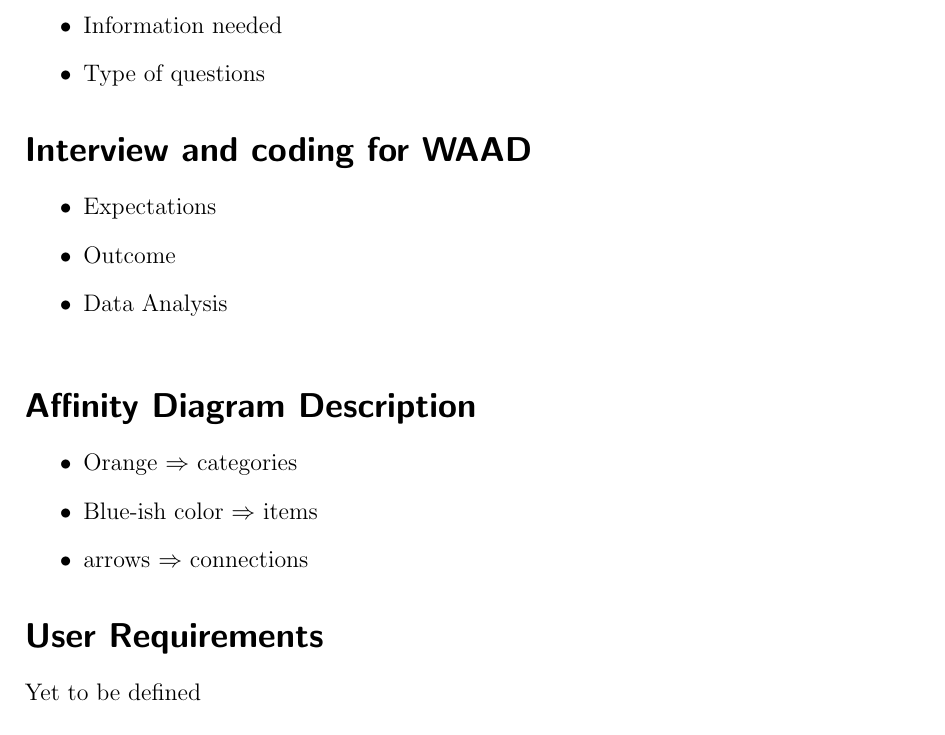
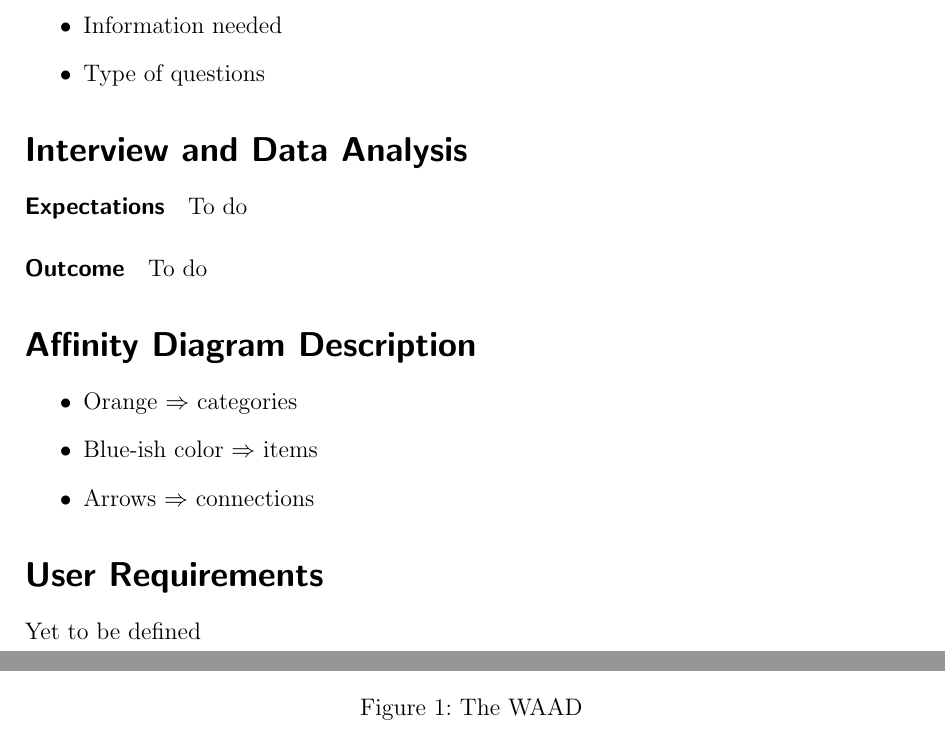
Before and after one commit to kathrin229/V.I.P., a LaTeX problem sheet (docs/assignment2.tex): part of the page before the commit and two parts of pages 1 and 2 of 2 after it, the two joined at a grey line, cut so that both start at the same text. Compiled offline with pdfLaTeX.

Commit message:
added some indentation and fixed the picture

```diff
--- a/docs/assignment2.tex
+++ b/docs/assignment2.tex
@@ -8,38 +8,37 @@
 \begin{document}
 \maketitle
 
+
 \section*{Preparation}
-
 	\begin{itemize}
 		\item Information needed
 		\item Type of questions
 \end{itemize}
 
-\section*{Interview and coding for WAAD}
 
-\begin{itemize}
-\item Expectations
-\item Outcome
-\item Data Analysis
-\end{itemize}
+\section*{Interview and Data Analysis}
+	\paragraph{Expectations}
+		To do
+	\paragraph{Outcome}
+		To do
 
-\begin{figure}
-\centering
-
-%\includegraphics[]{./WAAD.jpg}
-
-\end{figure}
 
 \section*{Affinity Diagram Description}
-
 	\begin{itemize}
 		\item Orange $\Rightarrow$ categories
 		\item Blue-ish color $\Rightarrow$ items
-\item arrows $\Rightarrow$ connections
+		\item Arrows $\Rightarrow$ connections
 	\end{itemize}
 
+
 \section*{User Requirements}
-
 	Yet to be defined
 
+
+\begin{figure}[h]
+	\includegraphics[width=\textwidth]{WAAD.jpg}
+	\caption{The WAAD}
+	\label{WAAD}
+\end{figure}
+
 \end{document}
```
Also changed, not shown: docs/assignment2.pdf, docs/assignment2.tex (2 more changed lines). Lines whose indentation alone changed are shown as unchanged.
